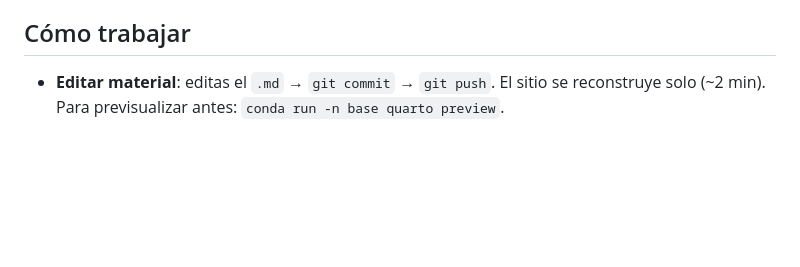
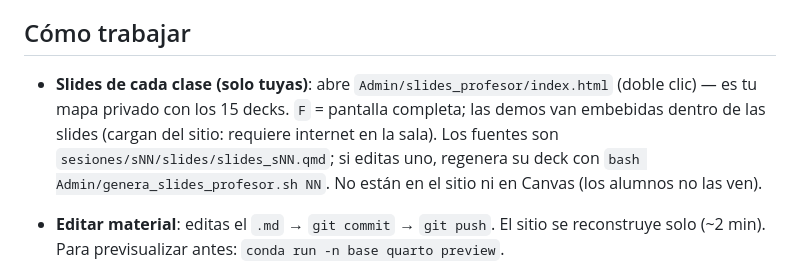
Before and after one commit to molivarito/acustica-musical, a Markdown page: RESUMEN_PARA_PATO.md, the part around the change. Rendered like a GitHub page; blank space fills up the shorter version.

Commit message:
RESUMEN: cómo usar las slides privadas del profesor
Co-Authored-By: Claude Fable 5 <noreply@anthropic.com>

```diff
--- a/RESUMEN_PARA_PATO.md
+++ b/RESUMEN_PARA_PATO.md
@@ -44,6 +44,15 @@ sitio, pero sí son visibles para quien navegue el código fuente. Si eso
 te incomoda, la salida es hacer el repo privado (pídelo).
 
 ## Cómo trabajar
+
+- **Slides de cada clase (solo tuyas)**: abre
+  `Admin/slides_profesor/index.html` (doble clic) — es tu mapa privado
+  con los 15 decks. `F` = pantalla completa; las demos van embebidas
+  dentro de las slides (cargan del sitio: requiere internet en la
+  sala). Los fuentes son `sesiones/sNN/slides/slides_sNN.qmd`; si
+  editas uno, regenera su deck con
+  `bash Admin/genera_slides_profesor.sh NN`. No están en el sitio ni
+  en Canvas (los alumnos no las ven).
 
 - **Editar material**: editas el `.md` → `git commit` → `git push`. El
   sitio se reconstruye solo (~2 min). Para previsualizar antes:
```
